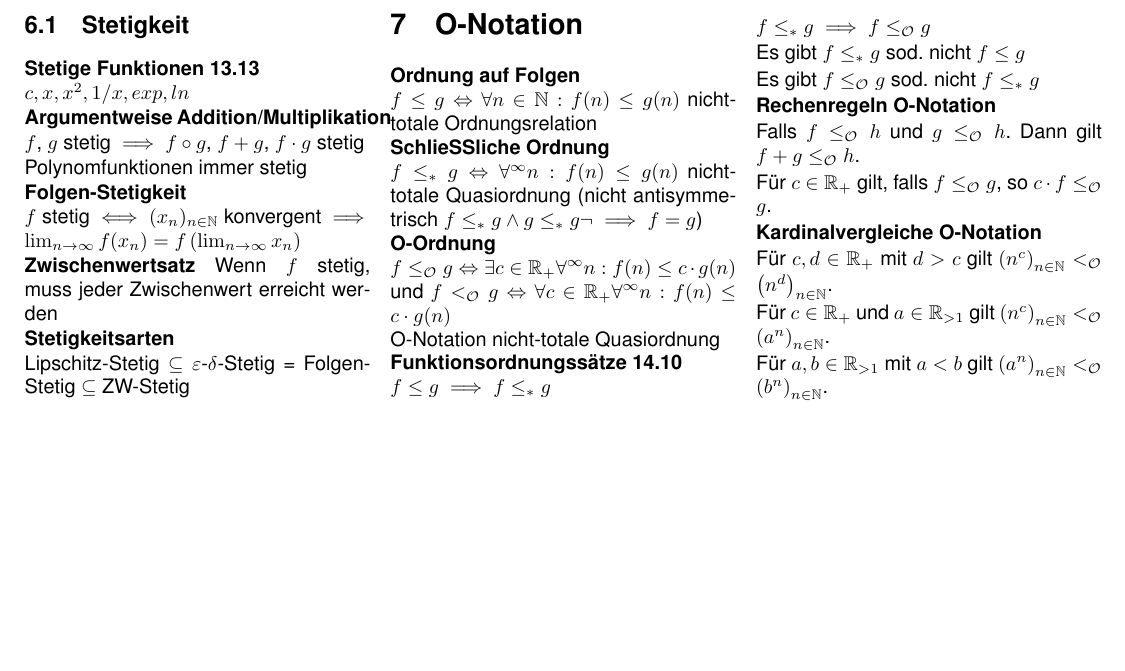
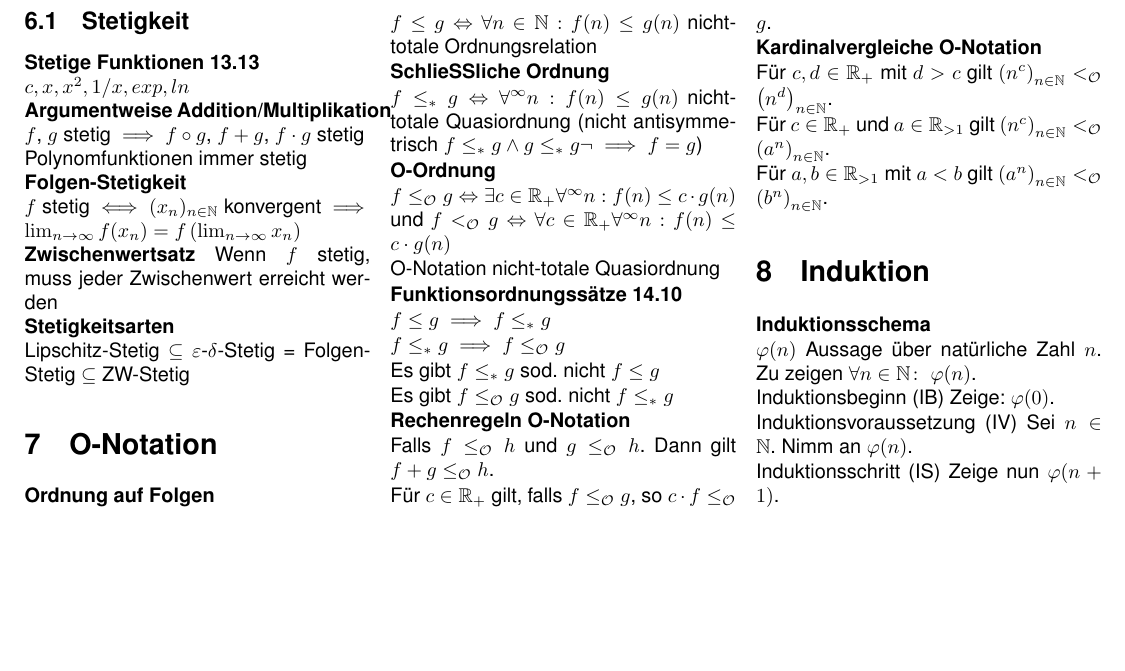
Before and after one commit to hpi23/mathe2, a LaTeX document (main.tex): part of page 3 of 3, cut so that both start at the same text, the shorter picture padded with empty space. Compiled offline with XeLaTeX.

Commit message:
add Induktion section

```diff
--- a/main.tex
+++ b/main.tex
@@ -581,6 +588,20 @@ Für $c \in \realnum_+$ und $a \in \realnum_{\gt 1}$ gilt $\left(n^c\right)_{n \
 
 Für $a,b \in \realnum_{\gt 1}$ mit $a \lt b$ gilt $\left(a^n\right)_{n \in \natnum} \lt_{\bigOSymbol} \left(b^n\right)_{n \in \natnum}$.
 
+
+\section{Induktion}
+
+
+\textbf{Induktionsschema}
+
+$\varphi(n)$ Aussage über natürliche Zahl $n$. Zu zeigen $\forall n \in \natnum\colon \; \varphi(n)$.
+
+Induktionsbeginn (IB) Zeige: $\varphi(0)$.
+
+Induktionsvoraussetzung (IV) Sei $n \in \natnum$. Nimm an $\varphi(n)$.
+
+Induktionsschritt (IS) Zeige nun $\varphi(n+1)$.
+
 \end{multicols}
 
 \end{document}
```
Also changed, not shown: main.tex (7 more changed lines).
